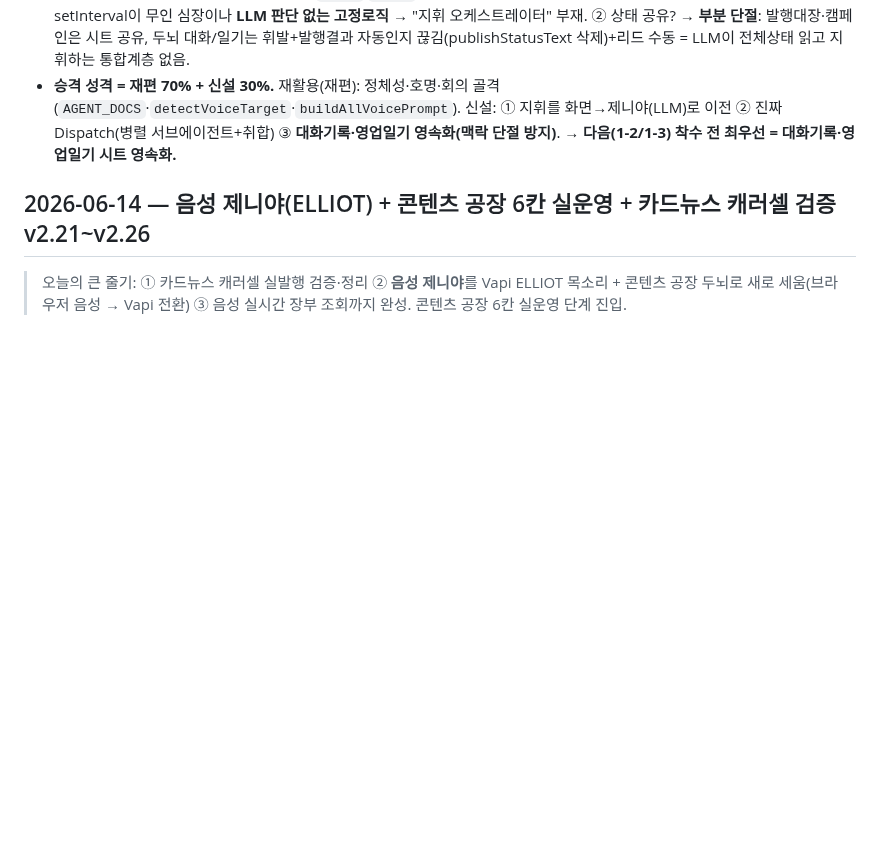
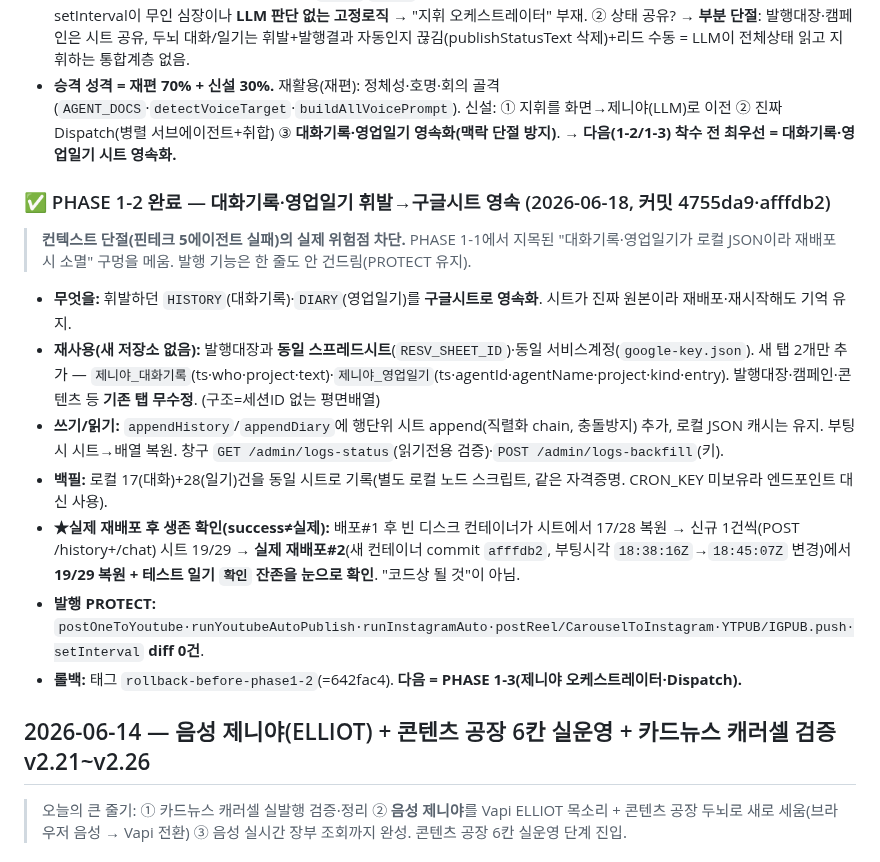
Before and after one commit to ggorilla11-hub/genya-builder, a Markdown page: docs/진행기록.md, the part around the change. Rendered like a GitHub page; blank space fills up the shorter version.

Commit message:
진행기록: PHASE 1-2 완료 — 대화기록·영업일기 휘발→구글시트 영속, 실제 재배포 후 생존 확인(19/29), 컨텍스트 단절 차단, 발행 PROTECT 유지

```diff
--- a/docs/진행기록.md
+++ b/docs/진행기록.md
@@ -124,6 +124,17 @@
 - **다중 사용자:** **불가(현 구조).** userId/tenant 차원 부재, 시트1·Firebase 버킷1·SNS 토큰1세트·env키 전부 대표 1인 하드코딩, 발행대장 전역 배열. 유일한 격리 단서=캠페인 `ACTIVE_ID`(대표 내부). PHASE 5 공장화는 데이터키 userId화 + per-tenant 시트/버킷/토큰/스케줄러 = 대규모 재설계.
 - **판단질문:** ① 중앙 단일 두뇌? → 대화두뇌(`/chat`·`/vapi`)는 중앙이나 **발행·리드·결제·스케줄러는 LLM 안 거치고 독립**. 60초 setInterval이 무인 심장이나 **LLM 판단 없는 고정로직** → "지휘 오케스트레이터" 부재. ② 상태 공유? → **부분 단절**: 발행대장·캠페인은 시트 공유, 두뇌 대화/일기는 휘발+발행결과 자동인지 끊김(publishStatusText 삭제)+리드 수동 = LLM이 전체상태 읽고 지휘하는 통합계층 없음.
 - **승격 성격 = 재편 70% + 신설 30%.** 재활용(재편): 정체성·호명·회의 골격(`AGENT_DOCS`·`detectVoiceTarget`·`buildAllVoicePrompt`). 신설: ① 지휘를 화면→제니야(LLM)로 이전 ② 진짜 Dispatch(병렬 서브에이전트+취합) ③ **대화기록·영업일기 영속화(맥락 단절 방지)**. → **다음(1-2/1-3) 착수 전 최우선 = 대화기록·영업일기 시트 영속화.**
+
+### ✅ PHASE 1-2 완료 — 대화기록·영업일기 휘발→구글시트 영속 (2026-06-18, 커밋 4755da9·afffdb2)
+> **컨텍스트 단절(핀테크 5에이전트 실패)의 실제 위험점 차단.** PHASE 1-1에서 지목된 "대화기록·영업일기가 로컬 JSON이라 재배포 시 소멸" 구멍을 메움. 발행 기능은 한 줄도 안 건드림(PROTECT 유지).
+
+- **무엇을:** 휘발하던 `HISTORY`(대화기록)·`DIARY`(영업일기)를 **구글시트로 영속화**. 시트가 진짜 원본이라 재배포·재시작해도 기억 유지.
+- **재사용(새 저장소 없음):** 발행대장과 **동일 스프레드시트**(`RESV_SHEET_ID`)·동일 서비스계정(`google-key.json`). 새 탭 2개만 추가 — `제니야_대화기록`(ts·who·project·text)·`제니야_영업일기`(ts·agentId·agentName·project·kind·entry). 발행대장·캠페인·콘텐츠 등 **기존 탭 무수정**. (구조=세션ID 없는 평면배열)
+- **쓰기/읽기:** `appendHistory`/`appendDiary`에 행단위 시트 append(직렬화 chain, 충돌방지) 추가, 로컬 JSON 캐시는 유지. 부팅 시 시트→배열 복원. 창구 `GET /admin/logs-status`(읽기전용 검증)·`POST /admin/logs-backfill`(키).
+- **백필:** 로컬 17(대화)+28(일기)건을 동일 시트로 기록(별도 로컬 노드 스크립트, 같은 자격증명. CRON_KEY 미보유라 엔드포인트 대신 사용).
+- **★실제 재배포 후 생존 확인(success≠실제):** 배포#1 후 빈 디스크 컨테이너가 시트에서 17/28 복원 → 신규 1건씩(POST /history+/chat) 시트 19/29 → **실제 재배포#2**(새 컨테이너 commit `afffdb2`, 부팅시각 `18:38:16Z`→`18:45:07Z` 변경)에서 **19/29 복원 + 테스트 일기 `확인` 잔존을 눈으로 확인**. "코드상 될 것"이 아님.
+- **발행 PROTECT:** `postOneToYoutube·runYoutubeAutoPublish·runInstagramAuto·postReel/CarouselToInstagram·YTPUB/IGPUB.push·setInterval` **diff 0건**.
+- **롤백:** 태그 `rollback-before-phase1-2`(=642fac4). **다음 = PHASE 1-3(제니야 오케스트레이터·Dispatch).**
 
 ## 2026-06-14 — 음성 제니야(ELLIOT) + 콘텐츠 공장 6칸 실운영 + 카드뉴스 캐러셀 검증 v2.21~v2.26
 
```
